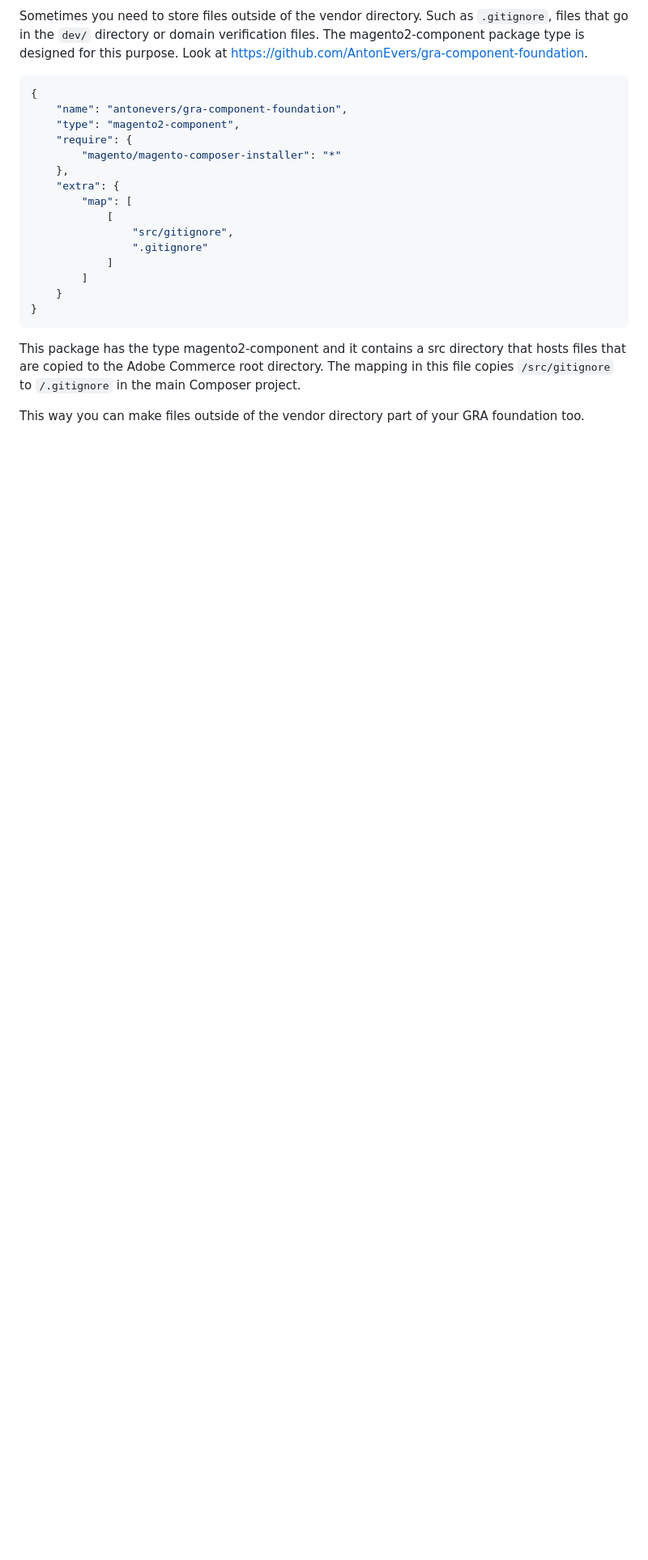
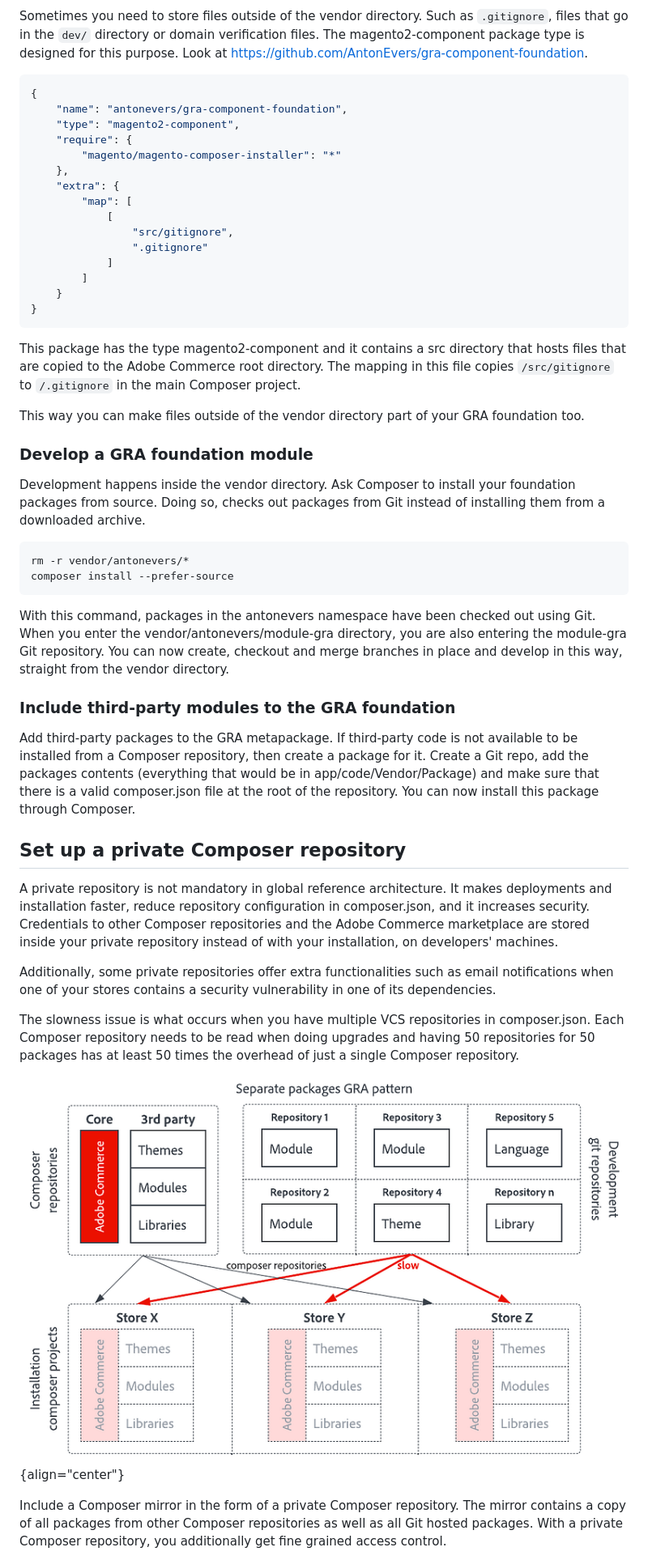
Before and after one commit to AdobeDocs/commerce-learn.en, a Markdown page: help/global-reference-architecture/separate-packages.md, the part around one of its changes. Shown at 81% size. Drawn GitHub-style; pictures changed too: help/assets/global-reference-architecture/separate-packages-without-mirror-diagram.png (added); blank space fills up the shorter version.

Commit message:
KT-15773 Separate Packages GRA WIP

````diff
--- a/help/global-reference-architecture/separate-packages.md
+++ b/help/global-reference-architecture/separate-packages.md
@@ -147,3 +147,31 @@ Sometimes you need to store files outside of the vendor directory. Such as `.gi
 This package has the type magento2-component and it contains a src directory that hosts files that are copied to the Adobe Commerce root directory. The mapping in this file copies `/src/gitignore` to `/.gitignore` in the main Composer project.
 
 This way you can make files outside of the vendor directory part of your GRA foundation too.
+
+### Develop a GRA foundation module
+
+Development happens inside the vendor directory. Ask Composer to install your foundation packages from source. Doing so, checks out packages from Git instead of installing them from a downloaded archive.
+
+```bash
+rm -r vendor/antonevers/*
+composer install --prefer-source
+```
+
+With this command, packages in the antonevers namespace have been checked out using Git. When you enter the vendor/antonevers/module-gra directory, you are also entering the module-gra Git repository. You can now create, checkout and merge branches in place and develop in this way, straight from the vendor directory.
+
+### Include third-party modules to the GRA foundation
+
+Add third-party packages to the GRA metapackage. If third-party code is not available to be installed from a Composer repository, then create a package for it. Create a Git repo, add the packages contents (everything that would be in app/code/Vendor/Package) and make sure that there is a valid composer.json file at the root of the repository. You can now install this package through Composer.
+
+## Set up a private Composer repository
+
+A private repository is not mandatory in global reference architecture. It makes deployments and installation faster, reduce repository configuration in composer.json, and it increases security. Credentials to other Composer repositories and the Adobe Commerce marketplace are stored inside your private repository instead of with your installation, on developers' machines.
+
+Additionally, some private repositories offer extra functionalities such as email notifications when one of your stores contains a security vulnerability in one of its dependencies.
+
+The slowness issue is what occurs when you have multiple VCS repositories in composer.json. Each Composer repository needs to be read when doing upgrades and having 50 repositories for 50 packages has at least 50 times the overhead of just a single Composer repository.
+
+![A diagram showing where slowness occurs when a composer repository is missing](/help/assets/global-reference-architecture/separate-packages-without-mirror-diagram.png){align="center"}
+
+Include a Composer mirror in the form of a private Composer repository. The mirror contains a copy of all packages from other Composer repositories as well as all Git hosted packages. With a private Composer repository, you additionally get fine grained access control.
+
````
Also changed, not shown: other parts of help/global-reference-architecture/separate-packages.md (+17 -0 lines).
